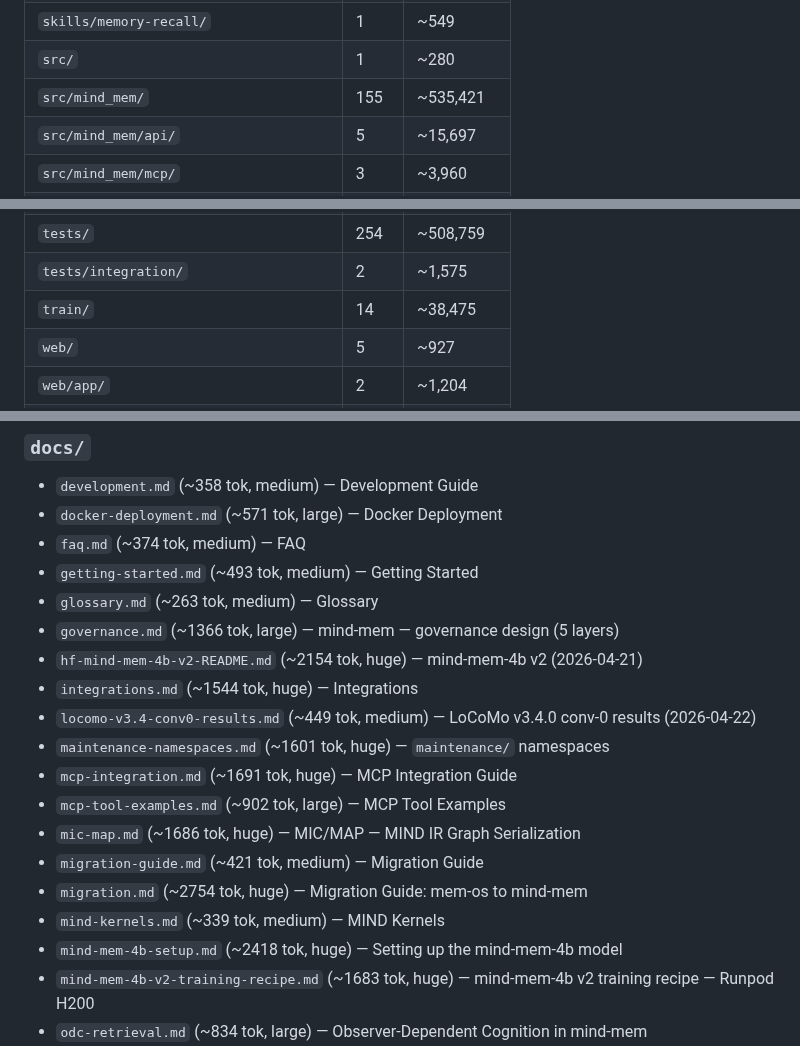
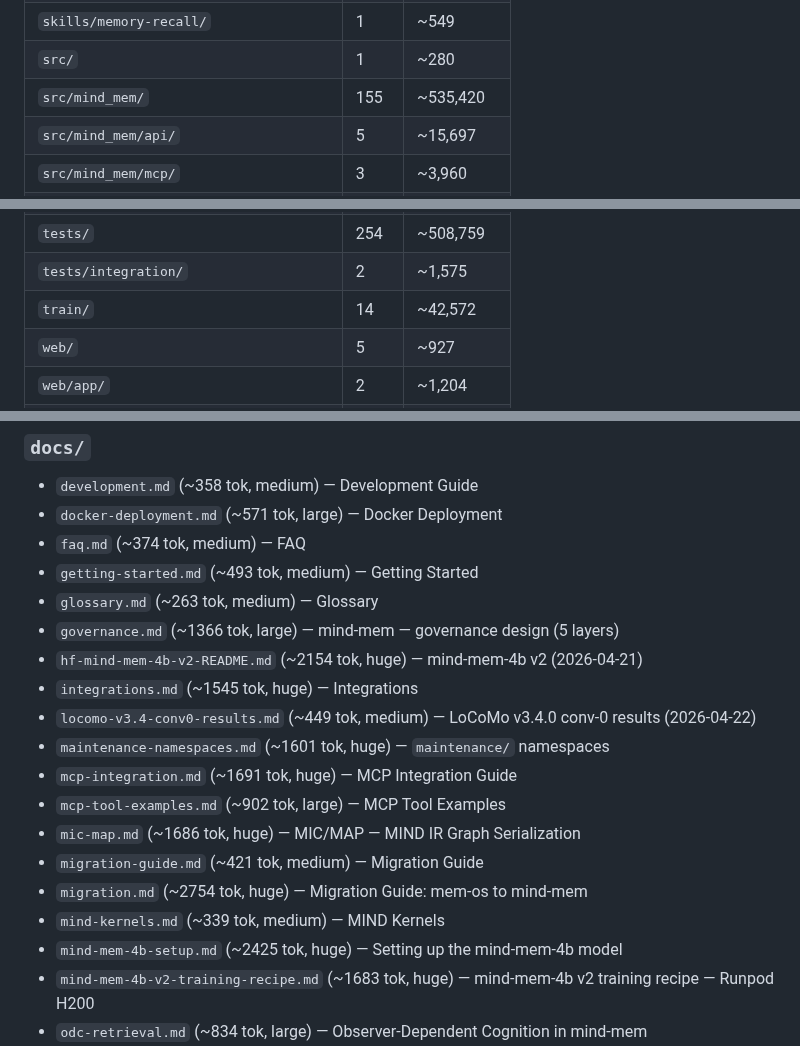
Before and after one commit to star-ga/mind-mem, a Markdown page: ANATOMY.md, 3 parts joined by grey strips. Drawn GitHub-style.

```diff
--- a/ANATOMY.md
+++ b/ANATOMY.md
@@ -54,7 +54,7 @@
 | `skills/integrity-scan/` | 1 | ~376 |
 | `skills/memory-recall/` | 1 | ~549 |
 | `src/` | 1 | ~280 |
-| `src/mind_mem/` | 155 | ~535,421 |
+| `src/mind_mem/` | 155 | ~535,420 |
 | `src/mind_mem/api/` | 5 | ~15,697 |
 | `src/mind_mem/mcp/` | 3 | ~3,960 |
 | `src/mind_mem/mcp/infra/` | 8 | ~6,696 |
@@ -64,7 +64,7 @@
 | `templates/` | 19 | ~1,041 |
 | `tests/` | 254 | ~508,759 |
 | `tests/integration/` | 2 | ~1,575 |
-| `train/` | 14 | ~38,475 |
+| `train/` | 14 | ~42,572 |
 | `web/` | 5 | ~927 |
 | `web/app/` | 2 | ~1,204 |
 | `web/app/console/` | 1 | ~1,169 |
@@ -192,7 +192,7 @@
 - `glossary.md` (~263 tok, medium) — Glossary
 - `governance.md` (~1366 tok, large) — mind-mem — governance design (5 layers)
 - `hf-mind-mem-4b-v2-README.md` (~2154 tok, huge) — mind-mem-4b v2 (2026-04-21)
-- `integrations.md` (~1544 tok, huge) — Integrations
+- `integrations.md` (~1545 tok, huge) — Integrations
 - `locomo-v3.4-conv0-results.md` (~449 tok, medium) — LoCoMo v3.4.0 conv-0 results (2026-04-22)
 - `maintenance-namespaces.md` (~1601 tok, huge) — `maintenance/` namespaces
 - `mcp-integration.md` (~1691 tok, huge) — MCP Integration Guide
@@ -201,7 +201,7 @@
 - `migration-guide.md` (~421 tok, medium) — Migration Guide
 - `migration.md` (~2754 tok, huge) — Migration Guide: mem-os to mind-mem
 - `mind-kernels.md` (~339 tok, medium) — MIND Kernels
-- `mind-mem-4b-setup.md` (~2418 tok, huge) — Setting up the mind-mem-4b model
+- `mind-mem-4b-setup.md` (~2425 tok, huge) — Setting up the mind-mem-4b model
 - `mind-mem-4b-v2-training-recipe.md` (~1683 tok, huge) — mind-mem-4b v2 training recipe — Runpod H200
 - `odc-retrieval.md` (~834 tok, large) — Observer-Dependent Cognition in mind-mem
 - `performance-tuning.md` (~560 tok, large) — Performance Tuning
```
Also changed, not shown: other parts of ANATOMY.md (+12 -12 lines), assets/logo.jpg, assets/logo.png.
